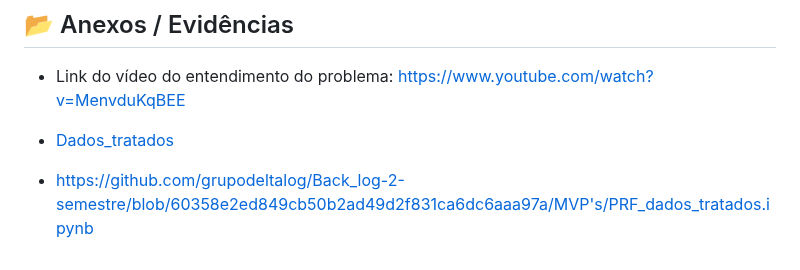
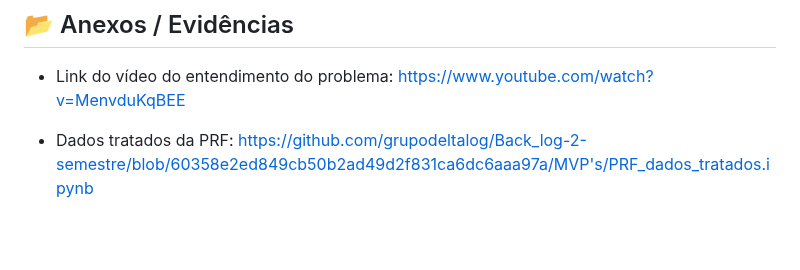
Before and after one commit to grupodeltalog/Back_log-2-semestre, a Markdown page: MVP's/MVP-Sprint1.md, the part around one of its changes. Drawn GitHub-style; blank space fills up the shorter version.

```diff
--- a/MVP's/MVP-Sprint1.md
+++ b/MVP's/MVP-Sprint1.md
@@ -69,6 +69,4 @@ Navegação Intuitiva: Telas interligadas via menu de navegação, permitindo al
 ## 📂 Anexos / Evidências
 - Link do vídeo do entendimento do problema: https://www.youtube.com/watch?v=MenvduKqBEE
 
-- [Dados_tratados](MVPs/PRF_dados_tratados.ipynb)
-
-- https://github.com/grupodeltalog/Back_log-2-semestre/blob/60358e2ed849cb50b2ad49d2f831ca6dc6aaa97a/MVP's/PRF_dados_tratados.ipynb
+- Dados tratados da PRF: https://github.com/grupodeltalog/Back_log-2-semestre/blob/60358e2ed849cb50b2ad49d2f831ca6dc6aaa97a/MVP's/PRF_dados_tratados.ipynb
```
Also changed, not shown: other parts of MVP's/MVP-Sprint1.md (+1 -1 lines).
